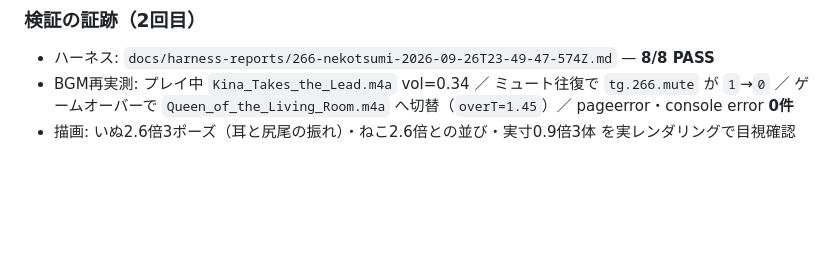
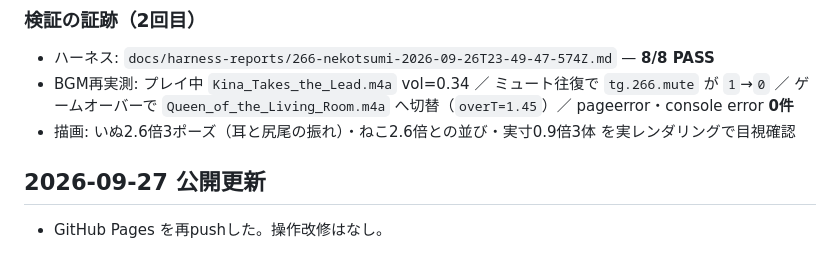
Before and after one commit to titan11111/266-nekotsumi, a Markdown page: LEARNINGS.md, the part around the change. Rendered like a GitHub page; blank space fills up the shorter version.

Commit message:
update 266-nekotsumi 2026-09-27 18:40

```diff
--- a/LEARNINGS.md
+++ b/LEARNINGS.md
@@ -121,3 +121,7 @@ harness が `FAIL: index.html がありません` を出して発覚。コミッ
 - BGM再実測: プレイ中 `Kina_Takes_the_Lead.m4a` vol=0.34 ／ ミュート往復で `tg.266.mute` が `1`→`0` ／
   ゲームオーバーで `Queen_of_the_Living_Room.m4a` へ切替（`overT=1.45`）／ pageerror・console error **0件**
 - 描画: いぬ2.6倍3ポーズ（耳と尻尾の振れ）・ねこ2.6倍との並び・実寸0.9倍3体 を実レンダリングで目視確認
+
+## 2026-09-27 公開更新
+
+- GitHub Pages を再pushした。操作改修はなし。
```
